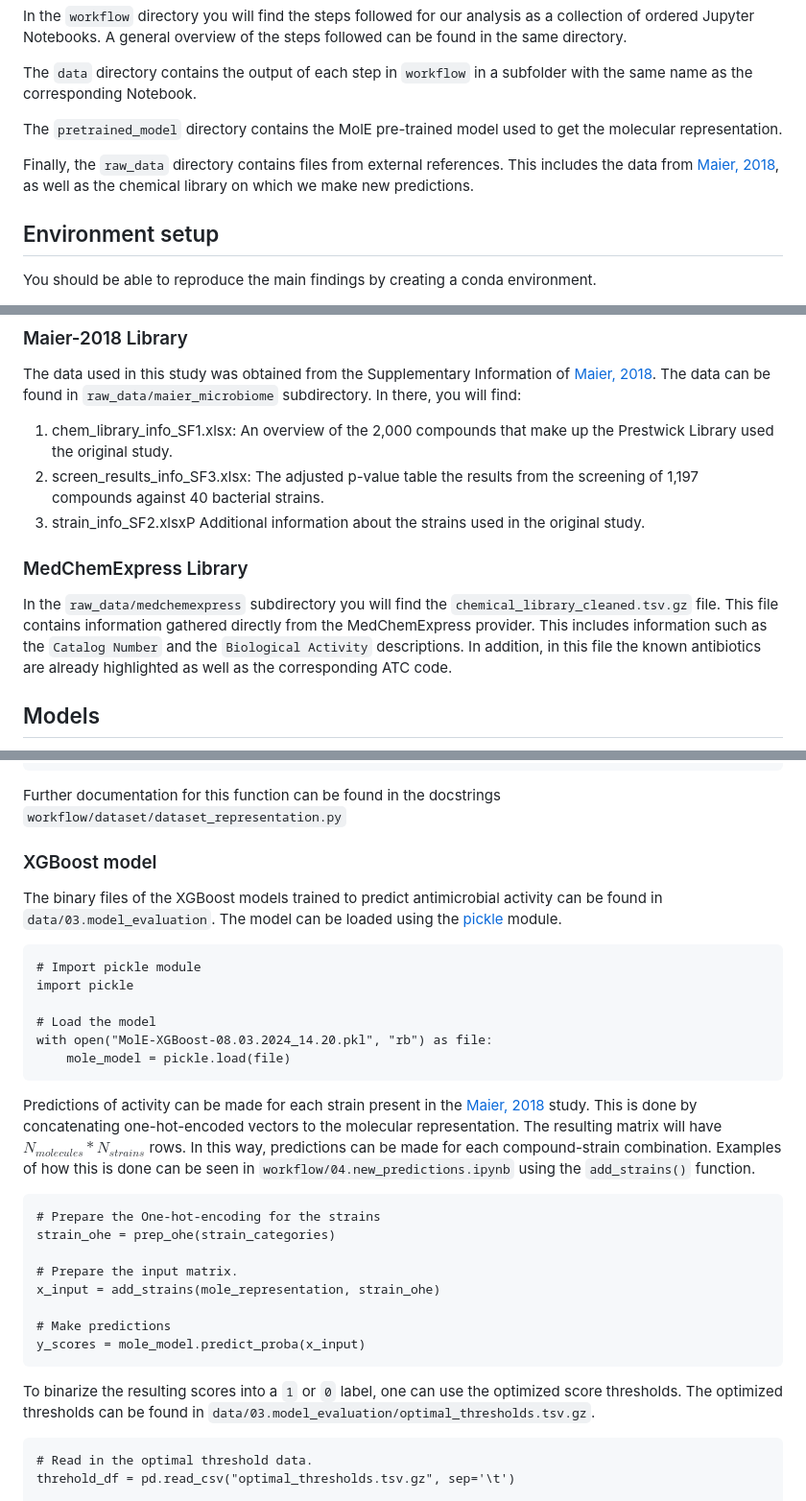
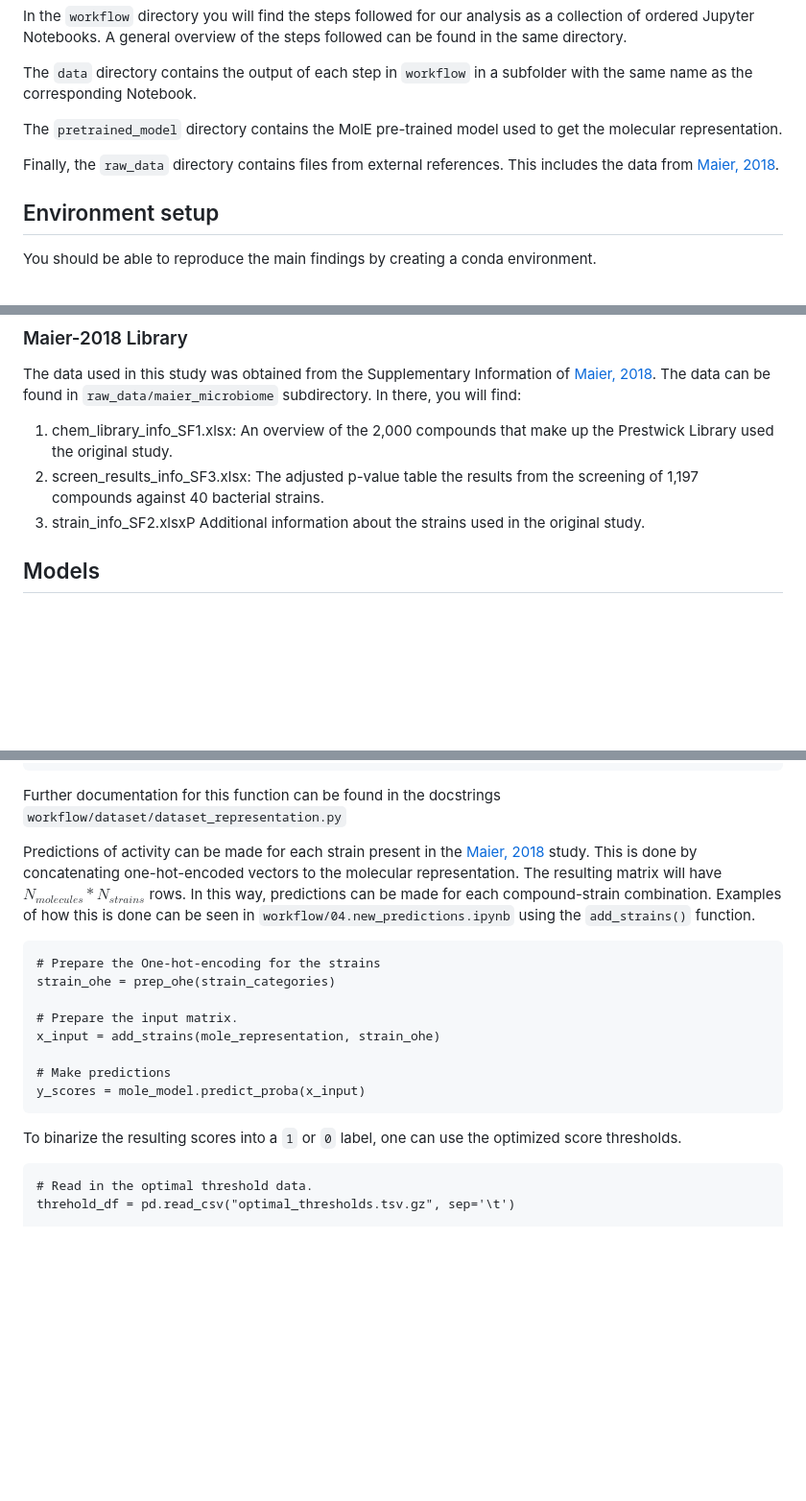
Before and after one commit to rolayoalarcon/mole_antimicrobial_potential, a Markdown page: README.md, 3 parts joined by grey strips. Shown at 96% size. Drawn GitHub-style; blank space fills up the shorter version.

````diff
--- a/README.md
+++ b/README.md
@@ -8,7 +8,7 @@ The `data` directory contains the output of each step in `workflow` in a subfold
 
 The `pretrained_model` directory contains the MolE pre-trained model used to get the molecular representation.
 
-Finally, the `raw_data` directory contains files from external references. This includes the data from [Maier, 2018](https://www.nature.com/articles/nature25979#Abs1), as well as the chemical library on which we make new predictions.
+Finally, the `raw_data` directory contains files from external references. This includes the data from [Maier, 2018](https://www.nature.com/articles/nature25979#Abs1).
 
 ## Environment setup
 You should be able to reproduce the main findings by creating a conda environment.
@@ -39,10 +39,6 @@ The data used in this study was obtained from the Supplementary Information of [
 1. chem_library_info_SF1.xlsx: An overview of the 2,000 compounds that make up the Prestwick Library used the original study.
 2. screen_results_info_SF3.xlsx: The adjusted p-value table the results from the screening of 1,197 compounds against 40 bacterial strains.
 3. strain_info_SF2.xlsxP Additional information about the strains used in the original study.
-
-### MedChemExpress Library
-In the `raw_data/medchemexpress` subdirectory you will find the `chemical_library_cleaned.tsv.gz` file. This file contains information gathered directly from the MedChemExpress provider. This includes information such as the `Catalog Number` and the `Biological Activity` descriptions. In addition, in this file the known antibiotics are already highlighted as well as the corresponding ATC code.
-
 
 ## Models
 Here you can find some details of the pre-trained model for molecular representation and the XGBoost model used for antimicrobial prediction.
@@ -85,18 +81,6 @@ scaffold_split, mole_representation = process_dataset(dataset_path = "prestwick_
 ```
 Further documentation for this function can be found in the docstrings `workflow/dataset/dataset_representation.py`
 
-### XGBoost model
-
-The binary files of the XGBoost models trained to predict antimicrobial activity can be found in `data/03.model_evaluation`. The model can be loaded using the [pickle](https://docs.python.org/3/library/pickle.html) module.
-
-```
-# Import pickle module
-import pickle
-
-# Load the model
-with open("MolE-XGBoost-08.03.2024_14.20.pkl", "rb") as file:
-    mole_model = pickle.load(file)
-```
 
 Predictions of activity can be made for each strain present in the [Maier, 2018](https://www.nature.com/articles/nature25979#Abs1) study. This is done by concatenating one-hot-encoded vectors to the molecular representation. The resulting matrix will have $N_{molecules} * N_{strains}$ rows. In this way, predictions can be made for each compound-strain combination. Examples of how this is done can be seen in `workflow/04.new_predictions.ipynb` using the `add_strains()` function.
 
@@ -111,7 +95,7 @@ x_input = add_strains(mole_representation, strain_ohe)
 y_scores = mole_model.predict_proba(x_input)
 ```
 
-To binarize the resulting scores into a `1` or `0` label, one can use the optimized score thresholds. The optimized thresholds can be found in `data/03.model_evaluation/optimal_thresholds.tsv.gz`.
+To binarize the resulting scores into a `1` or `0` label, one can use the optimized score thresholds.
 
 ```
 # Read in the optimal threshold data.
````
